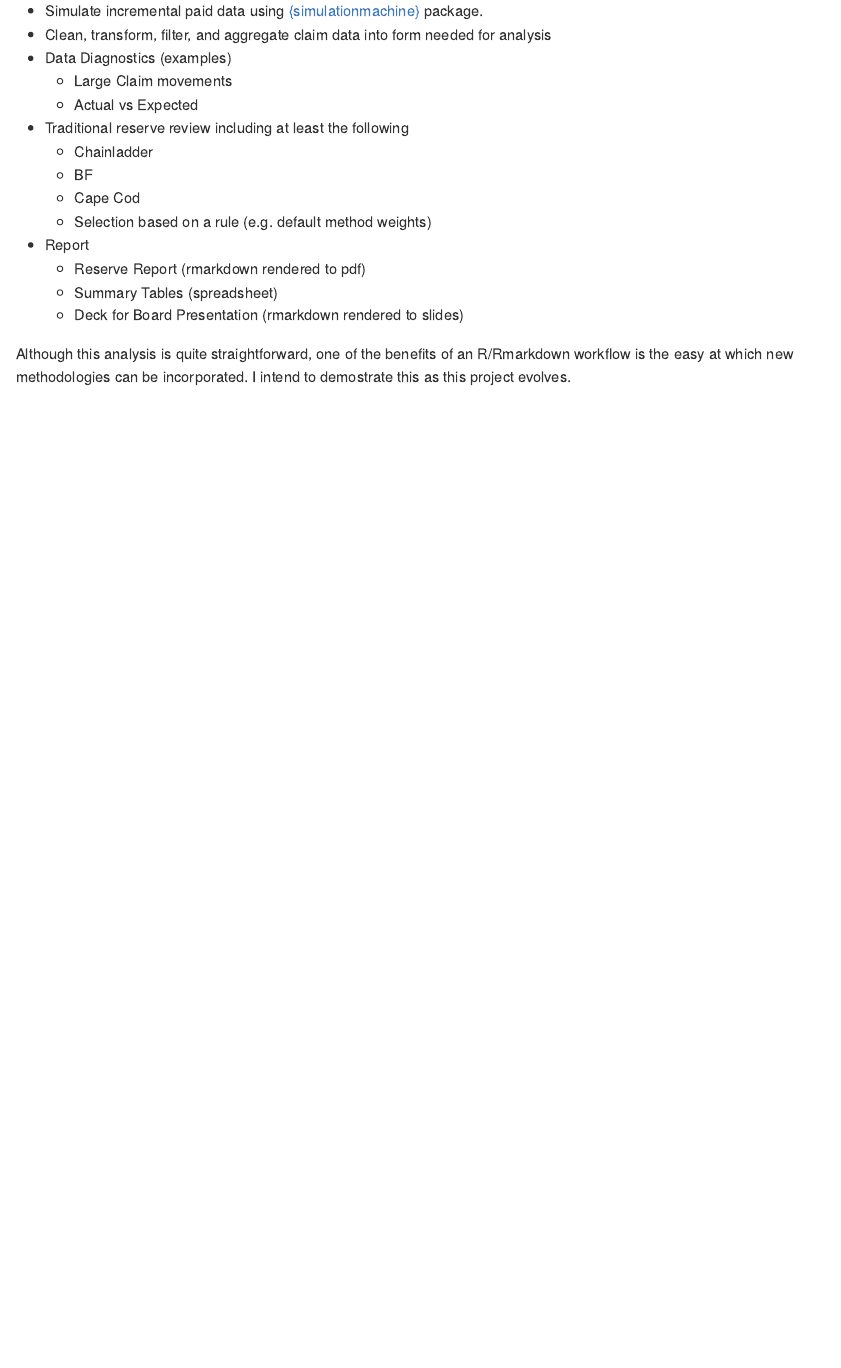
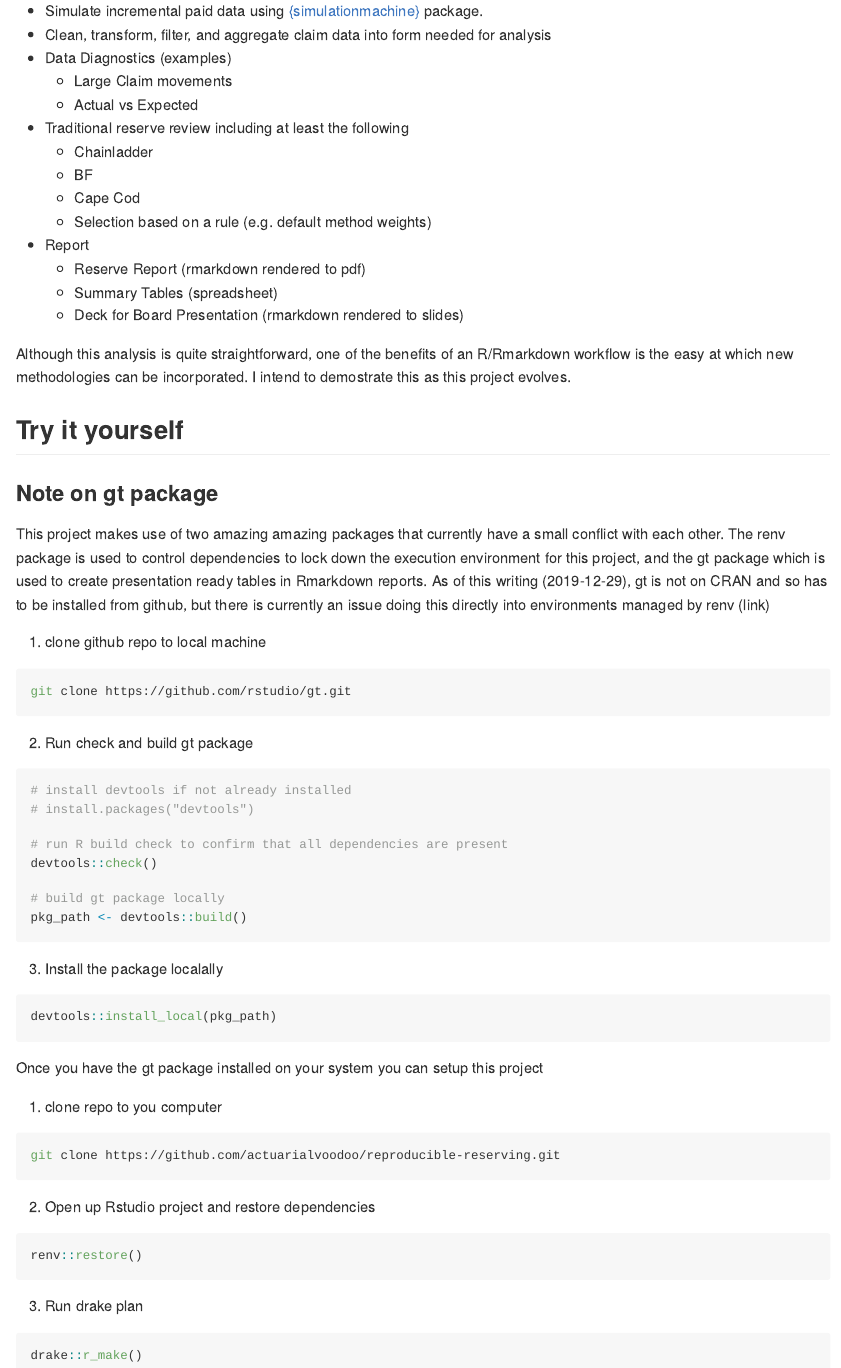
Before and after one commit to ryanbthomas/reproducible-reserving, an R Markdown document (README.Rmd): the page in a window 1100 px wide, from 640 px down. The pictures show the output file README.md that the author committed with the source, drawn offline in the style of GitHub.

Commit message:
Updated README to include initial description of how to setup project

````diff
--- a/README.Rmd
+++ b/README.Rmd
@@ -58,3 +58,58 @@ Every reserving role I've ever been in has had "the template". The Excel spreads
 
 Whatever the provenance, this template gets reused in quarterly or annual reserve reviews, perhasp with some modifications.
 -->
+
+## Try it yourself
+
+### Note on gt package
+
+This project makes use of two amazing amazing packages that currently have a small
+conflict with each other. The renv package is used to control dependencies to lock
+down the execution environment for this project, and the gt package which is used
+to create presentation ready tables in Rmarkdown reports. As of this writing
+(2019-12-29), gt is not on CRAN and so has to be installed from github, but there is currently an issue doing this directly into environments managed by renv (link)
+
+1. clone github repo to local machine
+
+```{bash, eval=FALSE}
+git clone https://github.com/rstudio/gt.git
+```
+
+2. Run check and build gt package
+
+```{r, eval=FALSE}
+# install devtools if not already installed
+# install.packages("devtools")
+
+# run R build check to confirm that all dependencies are present
+devtools::check()
+
+# build gt package locally
+pkg_path <- devtools::build()
+```
+3. Install the package localally
+
+```{r, eval=FALSE}
+devtools::install_local(pkg_path)
+```
+
+
+Once you have the gt package installed on your system you can setup this project
+
+1. clone repo to you computer
+
+```{bash, eval=FALSE}
+git clone https://github.com/actuarialvoodoo/reproducible-reserving.git
+```
+
+2. Open up Rstudio project and restore dependencies
+
+```{r, eval=FALSE}
+renv::restore()
+```
+
+
+3. Run drake plan
+```{r, eval=FALSE}
+drake::r_make()
+```
````
Also changed, not shown: README.md, 1 other file.
